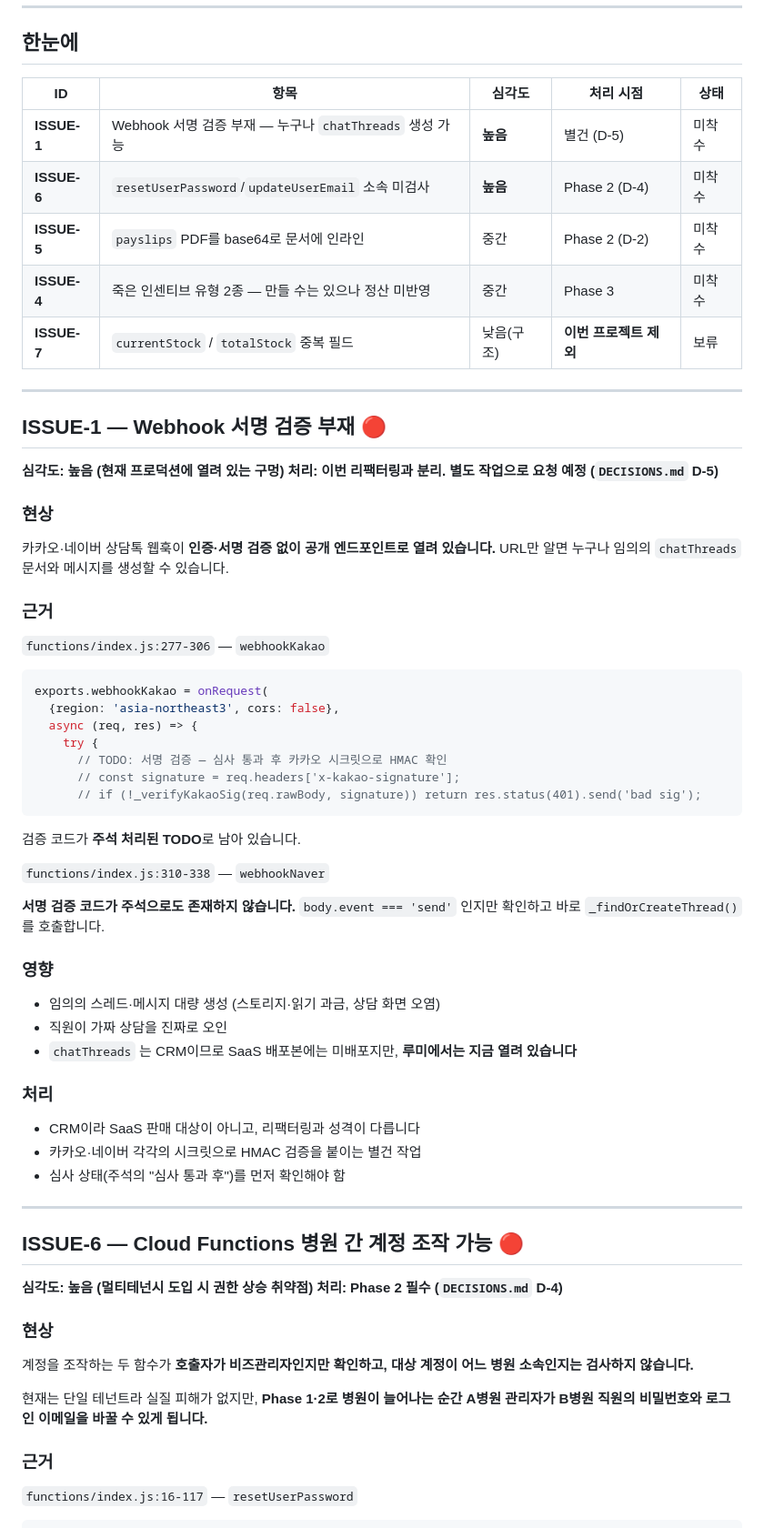
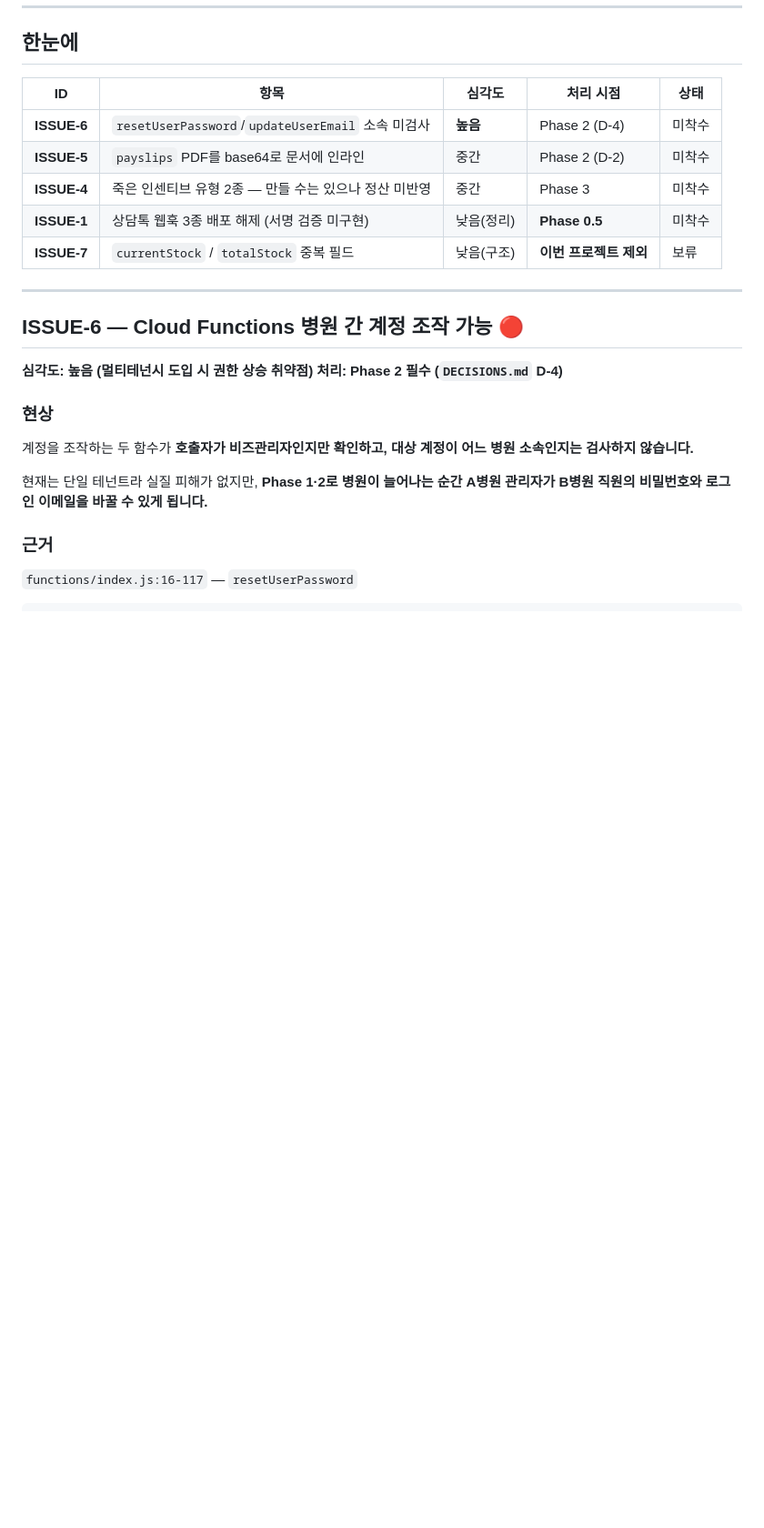
Before and after one commit to demireykh-art/lumi-admin, a Markdown page: ISSUES.md, the part around one of its changes. Shown at 91% size. Rendered like a GitHub page; blank space fills up the shorter version.

````diff
--- a/ISSUES.md
+++ b/ISSUES.md
@@ -19,56 +19,11 @@
 
 | ID | 항목 | 심각도 | 처리 시점 | 상태 |
 |---|---|---|---|---|
-| **ISSUE-1** | Webhook 서명 검증 부재 — 누구나 `chatThreads` 생성 가능 | **높음** | 별건 (D-5) | 미착수 |
 | **ISSUE-6** | `resetUserPassword`/`updateUserEmail` 소속 미검사 | **높음** | Phase 2 (D-4) | 미착수 |
 | **ISSUE-5** | `payslips` PDF를 base64로 문서에 인라인 | 중간 | Phase 2 (D-2) | 미착수 |
 | **ISSUE-4** | 죽은 인센티브 유형 2종 — 만들 수는 있으나 정산 미반영 | 중간 | Phase 3 | 미착수 |
+| **ISSUE-1** | 상담톡 웹훅 3종 배포 해제 (서명 검증 미구현) | 낮음(정리) | **Phase 0.5** | 미착수 |
 | **ISSUE-7** | `currentStock` / `totalStock` 중복 필드 | 낮음(구조) | **이번 프로젝트 제외** | 보류 |
-
----
-
-## ISSUE-1 — Webhook 서명 검증 부재 🔴
-
-**심각도: 높음 (현재 프로덕션에 열려 있는 구멍)**
-**처리: 이번 리팩터링과 분리. 별도 작업으로 요청 예정 (`DECISIONS.md` D-5)**
-
-### 현상
-
-카카오·네이버 상담톡 웹훅이 **인증·서명 검증 없이 공개 엔드포인트로 열려 있습니다.**
-URL만 알면 누구나 임의의 `chatThreads` 문서와 메시지를 생성할 수 있습니다.
-
-### 근거
-
-`functions/index.js:277-306` — `webhookKakao`
-
-```js
-exports.webhookKakao = onRequest(
-  {region: 'asia-northeast3', cors: false},
-  async (req, res) => {
-    try {
-      // TODO: 서명 검증 — 심사 통과 후 카카오 시크릿으로 HMAC 확인
-      // const signature = req.headers['x-kakao-signature'];
-      // if (!_verifyKakaoSig(req.rawBody, signature)) return res.status(401).send('bad sig');
-```
-
-검증 코드가 **주석 처리된 TODO**로 남아 있습니다.
-
-`functions/index.js:310-338` — `webhookNaver`
-
-**서명 검증 코드가 주석으로도 존재하지 않습니다.** `body.event === 'send'` 인지만 확인하고
-바로 `_findOrCreateThread()` 를 호출합니다.
-
-### 영향
-
-- 임의의 스레드·메시지 대량 생성 (스토리지·읽기 과금, 상담 화면 오염)
-- 직원이 가짜 상담을 진짜로 오인
-- `chatThreads` 는 CRM이므로 SaaS 배포본에는 미배포지만, **루미에서는 지금 열려 있습니다**
-
-### 처리
-
-- CRM이라 SaaS 판매 대상이 아니고, 리팩터링과 성격이 다릅니다
-- 카카오·네이버 각각의 시크릿으로 HMAC 검증을 붙이는 별건 작업
-- 심사 상태(주석의 "심사 통과 후")를 먼저 확인해야 함
 
 ---
 
````
Also changed, not shown: other parts of ISSUES.md (+98 -0 lines).
